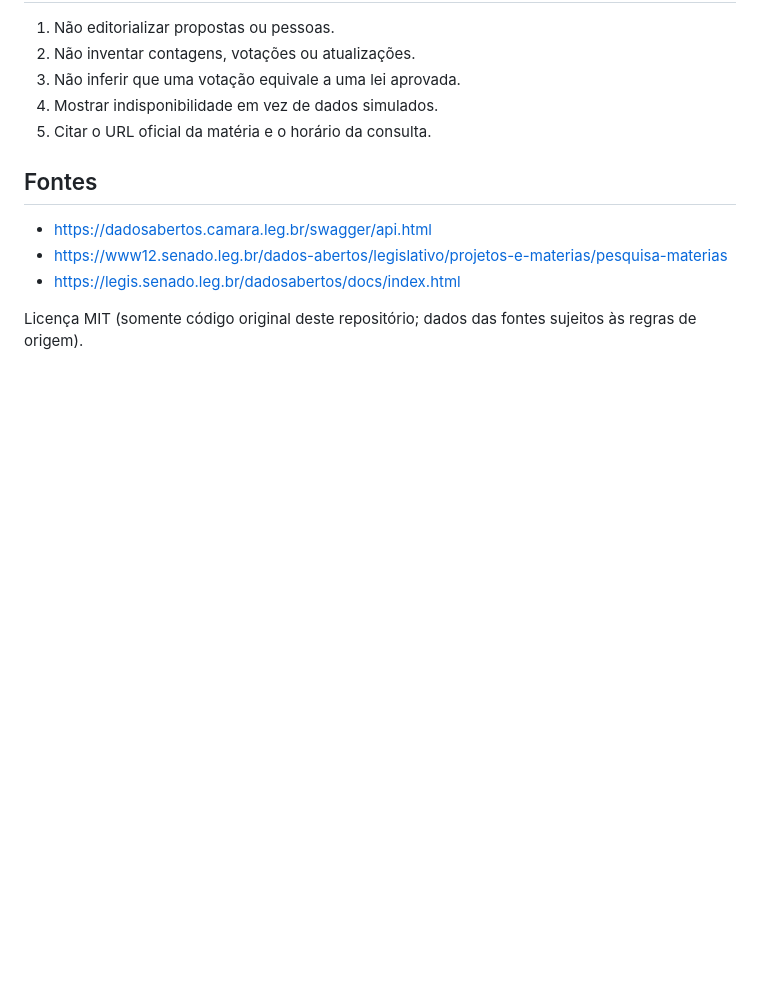
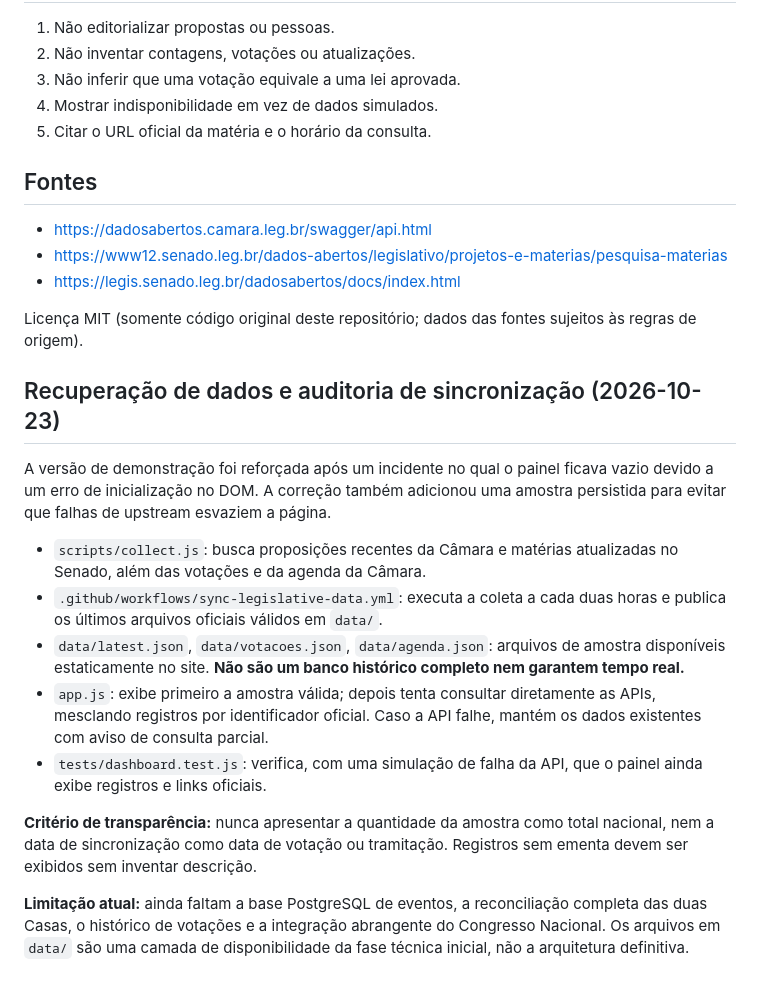
Before and after one commit to Miguelito001/radar-legislativo-brasil, a Markdown page: README.md, the part around the change. Rendered like a GitHub page; blank space fills up the shorter version.

Commit message:
docs: describe verified snapshots, incident recovery, periodic sync and remaining limitations

```diff
--- a/README.md
+++ b/README.md
@@ -46,3 +46,18 @@ Todos os tipos de matérias federais, Câmara, Senado e Congresso, importação
 - https://legis.senado.leg.br/dadosabertos/docs/index.html
 
 Licença MIT (somente código original deste repositório; dados das fontes sujeitos às regras de origem).
+
+
+## Recuperação de dados e auditoria de sincronização (2026-10-23)
+
+A versão de demonstração foi reforçada após um incidente no qual o painel ficava vazio devido a um erro de inicialização no DOM. A correção também adicionou uma amostra persistida para evitar que falhas de upstream esvaziem a página.
+
+- `scripts/collect.js`: busca proposições recentes da Câmara e matérias atualizadas no Senado, além das votações e da agenda da Câmara.
+- `.github/workflows/sync-legislative-data.yml`: executa a coleta a cada duas horas e publica os últimos arquivos oficiais válidos em `data/`.
+- `data/latest.json`, `data/votacoes.json`, `data/agenda.json`: arquivos de amostra disponíveis estaticamente no site. **Não são um banco histórico completo nem garantem tempo real.**
+- `app.js`: exibe primeiro a amostra válida; depois tenta consultar diretamente as APIs, mesclando registros por identificador oficial. Caso a API falhe, mantém os dados existentes com aviso de consulta parcial.
+- `tests/dashboard.test.js`: verifica, com uma simulação de falha da API, que o painel ainda exibe registros e links oficiais.
+
+**Critério de transparência:** nunca apresentar a quantidade da amostra como total nacional, nem a data de sincronização como data de votação ou tramitação. Registros sem ementa devem ser exibidos sem inventar descrição.
+
+**Limitação atual:** ainda faltam a base PostgreSQL de eventos, a reconciliação completa das duas Casas, o histórico de votações e a integração abrangente do Congresso Nacional. Os arquivos em `data/` são uma camada de disponibilidade da fase técnica inicial, não a arquitetura definitiva.
```
